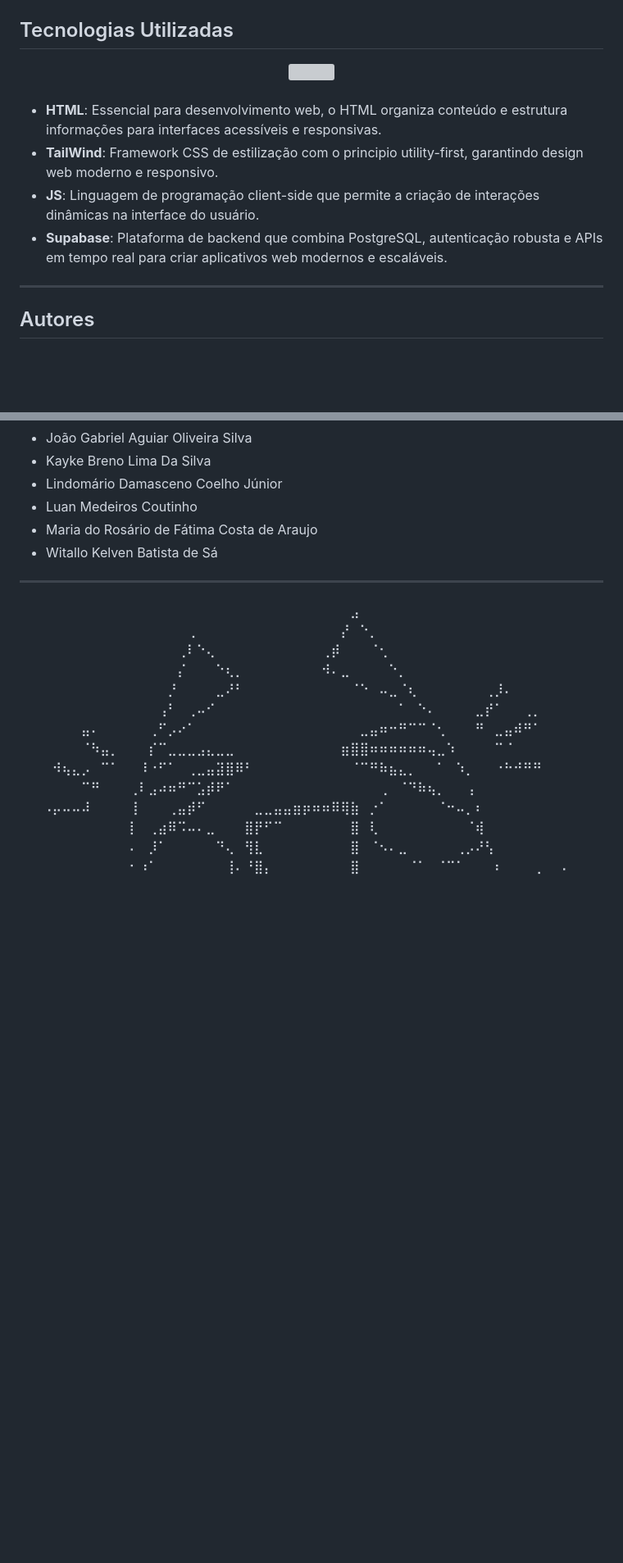
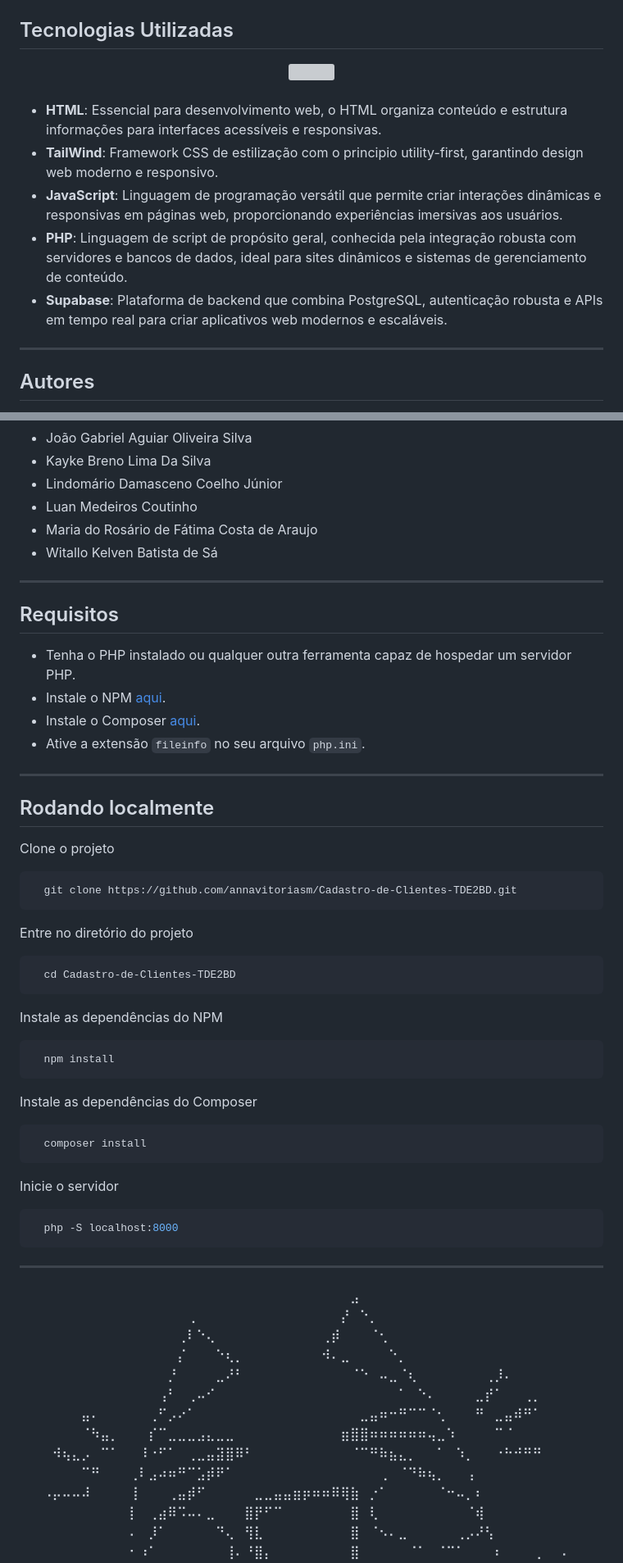
Before and after one commit to annavitoriasm/Cadastro-de-Clientes-TDE2BD, a Markdown page: README.md, 2 parts joined by grey strips. Shown at 82% size. Drawn GitHub-style; blank space fills up the shorter version; grey boxes are pictures that could not be loaded.

````diff
--- a/README.md
+++ b/README.md
@@ -8,9 +17,9 @@
 
 - **HTML**: Essencial para desenvolvimento web, o HTML organiza conteúdo e estrutura informações para interfaces acessíveis e responsivas.
 - **TailWind**: Framework CSS de estilização com o principio utility-first, garantindo design web moderno e responsivo.
-- **JS**: Linguagem de programação client-side que permite a criação de interações dinâmicas na interface do usuário.
+- **JavaScript**: Linguagem de programação versátil que permite criar interações dinâmicas e responsivas em páginas web, proporcionando experiências imersivas aos usuários.
+- **PHP**: Linguagem de script de propósito geral, conhecida pela integração robusta com servidores e bancos de dados, ideal para sites dinâmicos e sistemas de gerenciamento de conteúdo.
 - **Supabase**: Plataforma de backend que combina PostgreSQL, autenticação robusta e APIs em tempo real para criar aplicativos web modernos e escaláveis.
-
 ---
 
 ## Autores
@@ -24,6 +33,47 @@
 - Luan Medeiros Coutinho
 - Maria do Rosário de Fátima Costa de Araujo
 - Witallo Kelven Batista de Sá
+---
+
+## Requisitos
+
+- Tenha o PHP instalado ou qualquer outra ferramenta capaz de hospedar um servidor PHP.
+- Instale o NPM [aqui](https://docs.npmjs.com/downloading-and-installing-node-js-and-npm).
+- Instale o Composer [aqui](https://getcomposer.org/download/).
+- Ative a extensão `fileinfo` no seu arquivo `php.ini`.
+---
+
+## Rodando localmente
+
+Clone o projeto
+
+```bash
+  git clone https://github.com/annavitoriasm/Cadastro-de-Clientes-TDE2BD.git
+```
+
+Entre no diretório do projeto
+
+```bash
+  cd Cadastro-de-Clientes-TDE2BD
+```
+
+Instale as dependências do NPM
+
+```bash
+  npm install
+```
+
+Instale as dependências do Composer
+
+```bash
+  composer install
+```
+
+Inicie o servidor
+
+```bash
+  php -S localhost:8000
+```
 
 ---
 
````
Also changed, not shown: other parts of README.md (+11 -3 lines).
